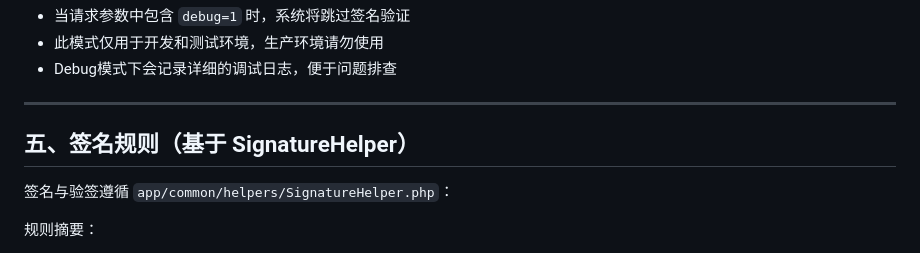
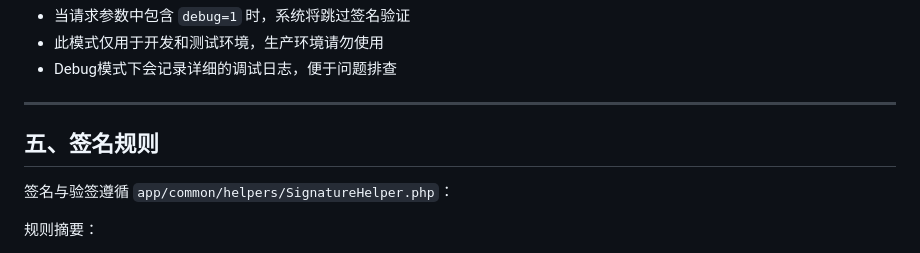
Before and after one commit to liheishai-oss/4pay-api, a Markdown page: 客户端API对接文档.md, the part around the change. GitHub-like rendering.

Commit message:
移除文档中的'（基于 SignatureHelper）'字样
修改：客户端API对接文档.md
- 将'## 五、签名规则（基于 SignatureHelper）'改为'## 五、签名规则'
- 保持文档简洁，移除技术实现细节

```diff
--- a/客户端API对接文档.md
+++ b/客户端API对接文档.md
@@ -142,7 +142,7 @@ POST `/api/v1/merchant/balance`
 
 ---
 
-## 五、签名规则（基于 SignatureHelper）
+## 五、签名规则
 签名与验签遵循 `app/common/helpers/SignatureHelper.php`：
 
 规则摘要：
```
